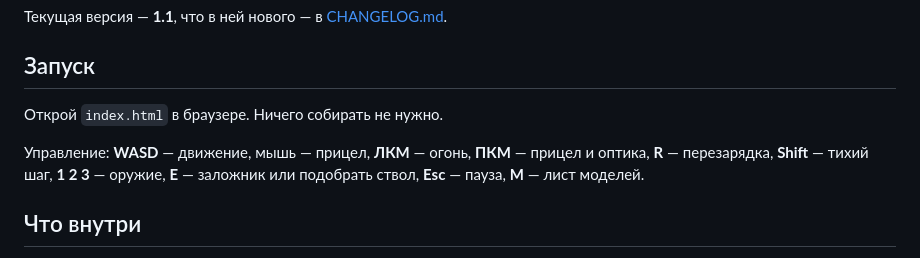
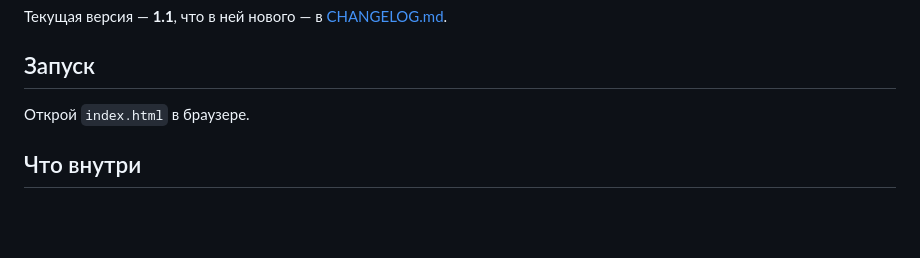
Before and after one commit to Catalist7/TACTICAL2D.IO, a Markdown page: README.md, the part around the change. Rendered like a GitHub page; blank space fills up the shorter version.

Commit message:
Simplify game control instructions in README
Removed unnecessary details about game controls from the README.

```diff
--- a/README.md
+++ b/README.md
@@ -8,11 +8,7 @@
 
 ## Запуск
 
-Открой `index.html` в браузере. Ничего собирать не нужно.
-
-Управление: **WASD** — движение, мышь — прицел, **ЛКМ** — огонь, **ПКМ** — прицел
-и оптика, **R** — перезарядка, **Shift** — тихий шаг, **1 2 3** — оружие,
-**E** — заложник или подобрать ствол, **Esc** — пауза, **M** — лист моделей.
+Открой `index.html` в браузере.
 
 ## Что внутри
 
```
